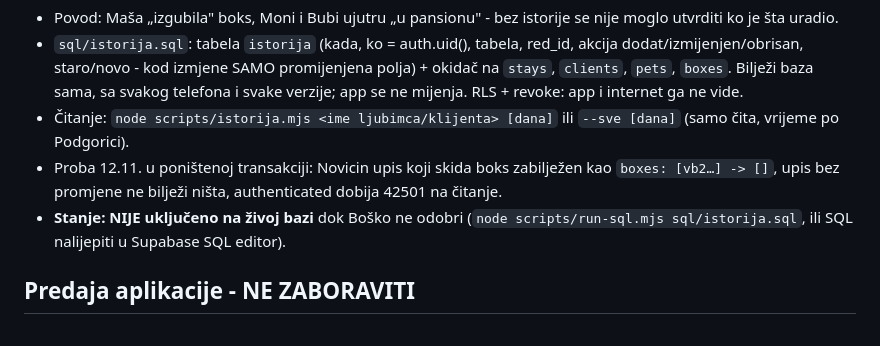
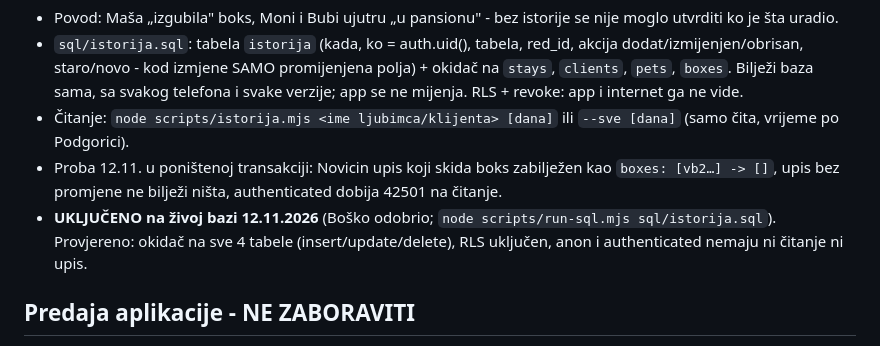
Before and after one commit to boskokankaras/cindyland, a Markdown page: CLAUDE.md, the part around the change. GitHub-like rendering.

Commit message:
CLAUDE.md: dnevnik izmjena uključen na živoj bazi 12.11.2026
Co-Authored-By: Claude Opus 5.5 <noreply@anthropic.com>

```diff
--- a/CLAUDE.md
+++ b/CLAUDE.md
@@ -292,8 +292,8 @@ htjela jednu cifru (450 €) i jednu poruku klijentu.
 - Čitanje: `node scripts/istorija.mjs <ime ljubimca/klijenta> [dana]` ili `--sve [dana]` (samo čita, vrijeme po Podgorici).
 - Proba 12.11. u poništenoj transakciji: Novicin upis koji skida boks zabilježen kao `boxes: [vb2…] -> []`, upis bez
   promjene ne bilježi ništa, authenticated dobija 42501 na čitanje.
-- **Stanje: NIJE uključeno na živoj bazi** dok Boško ne odobri (`node scripts/run-sql.mjs sql/istorija.sql`, ili SQL
-  nalijepiti u Supabase SQL editor).
+- **UKLJUČENO na živoj bazi 12.11.2026** (Boško odobrio; `node scripts/run-sql.mjs sql/istorija.sql`). Provjereno: okidač
+  na sve 4 tabele (insert/update/delete), RLS uključen, anon i authenticated nemaju ni čitanje ni upis.
 
 ## Predaja aplikacije - NE ZABORAVITI
 
```
